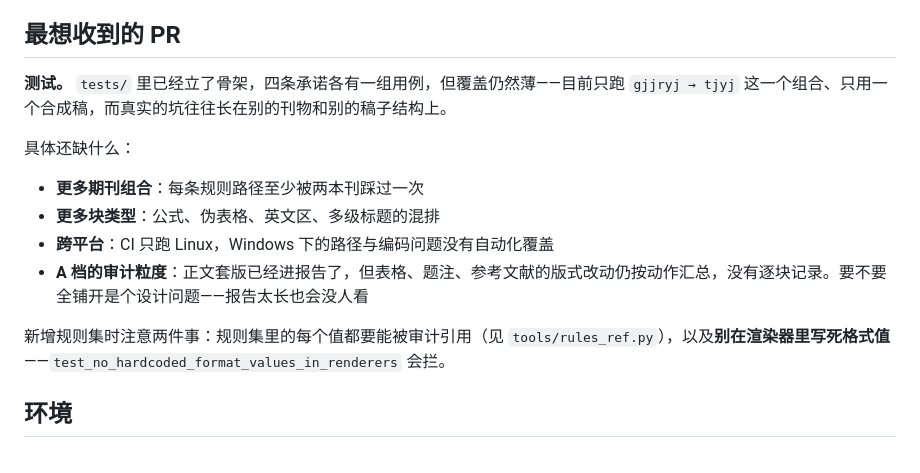
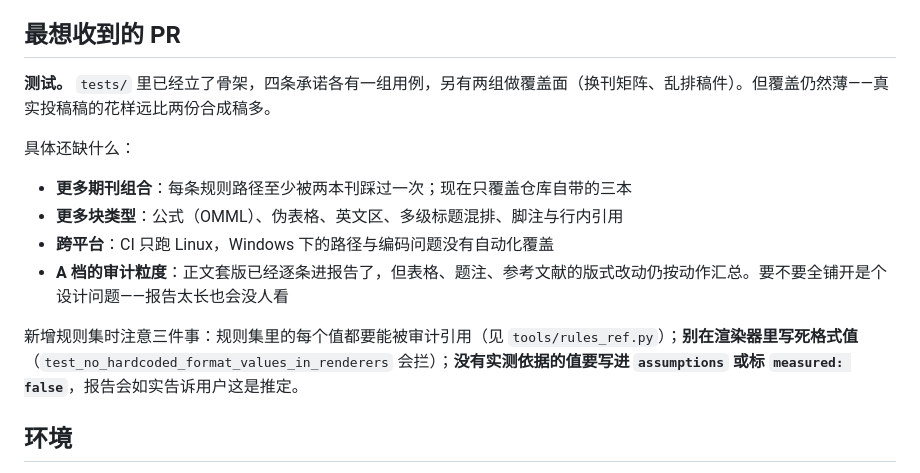
Before and after one commit to Sky-scrape/format-workshop, a Markdown page: CONTRIBUTING.md, the part around the change. Rendered like a GitHub page.

```diff
--- a/CONTRIBUTING.md
+++ b/CONTRIBUTING.md
@@ -33,16 +33,16 @@
 
 ## 最想收到的 PR
 
-**测试。** `tests/` 里已经立了骨架，四条承诺各有一组用例，但覆盖仍然薄——目前只跑 `gjjryj → tjyj` 这一个组合、只用一个合成稿，而真实的坑往往长在别的刊物和别的稿子结构上。
+**测试。** `tests/` 里已经立了骨架，四条承诺各有一组用例，另有两组做覆盖面（换刊矩阵、乱排稿件）。但覆盖仍然薄——真实投稿稿的花样远比两份合成稿多。
 
 具体还缺什么：
 
-- **更多期刊组合**：每条规则路径至少被两本刊踩过一次
-- **更多块类型**：公式、伪表格、英文区、多级标题的混排
+- **更多期刊组合**：每条规则路径至少被两本刊踩过一次；现在只覆盖仓库自带的三本
+- **更多块类型**：公式（OMML）、伪表格、英文区、多级标题混排、脚注与行内引用
 - **跨平台**：CI 只跑 Linux，Windows 下的路径与编码问题没有自动化覆盖
-- **A 档的审计粒度**：正文套版已经进报告了，但表格、题注、参考文献的版式改动仍按动作汇总，没有逐块记录。要不要全铺开是个设计问题——报告太长也会没人看
+- **A 档的审计粒度**：正文套版已经逐条进报告了，但表格、题注、参考文献的版式改动仍按动作汇总。要不要全铺开是个设计问题——报告太长也会没人看
 
-新增规则集时注意两件事：规则集里的每个值都要能被审计引用（见 `tools/rules_ref.py`），以及**别在渲染器里写死格式值**——`test_no_hardcoded_format_values_in_renderers` 会拦。
+新增规则集时注意三件事：规则集里的每个值都要能被审计引用（见 `tools/rules_ref.py`）；**别在渲染器里写死格式值**（`test_no_hardcoded_format_values_in_renderers` 会拦）；**没有实测依据的值要写进 `assumptions` 或标 `measured: false`**，报告会如实告诉用户这是推定。
 
 ## 环境
 
```
Also changed, not shown: DESIGN.md (+2 -0 lines), README.md (+7 -3 lines), docs/screenshots/03-result.png, docs/screenshots/05-audit.png, 6 other files.
